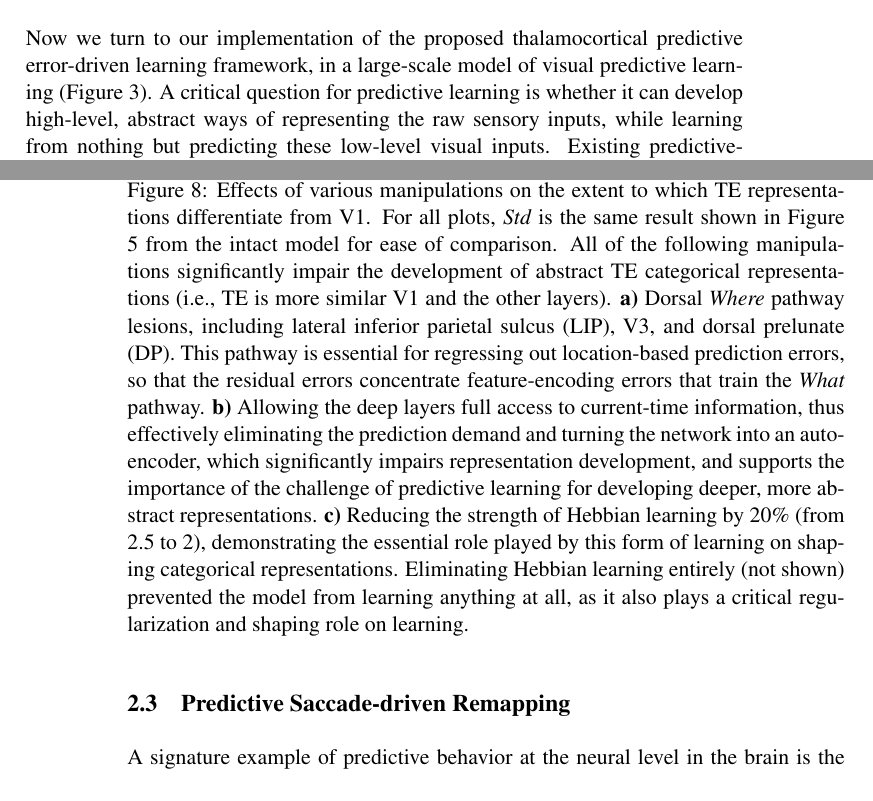
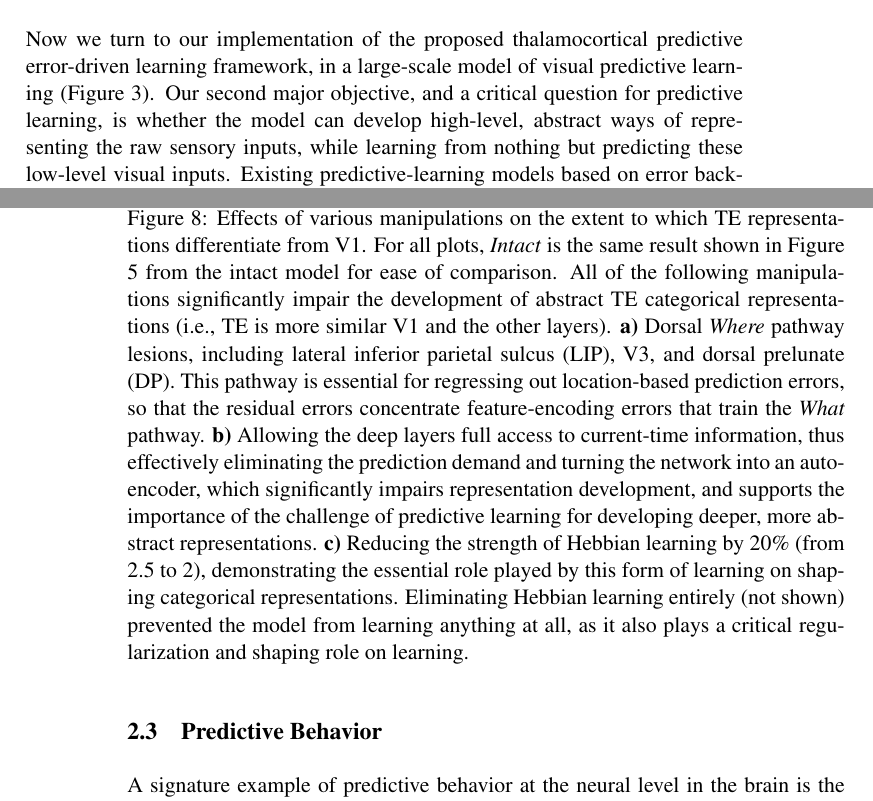
Before and after one commit to ccnlab/deep-obj-cat, a LaTeX document (papers/deepredlrn2020/deep_pred_lrn_2020.tex): two parts of pages 15 and 22 of 43, joined at a grey line, cut so that both start at the same text. Compiled offline with pdfLaTeX; a LaTeX package or settings file that is missing is left out; a missing bibliography style is replaced by a similar one.

Commit message:
updated with Mary & John fixes..

```diff
--- a/papers/deepredlrn2020/deep_pred_lrn_2020.tex
+++ b/papers/deepredlrn2020/deep_pred_lrn_2020.tex
@@ -193,5 +193,5 @@ Another study demonstrated modulation of pulvinar activity by \emph{confidence}
 
 \section{Predictive Learning of Object Categories in IT Cortex}
 
-Now we turn to our implementation of the proposed thalamocortical predictive error-driven learning framework, in a large-scale model of visual predictive learning (Figure~\ref{fig.model}).  A critical question for predictive learning is whether it can develop high-level, abstract ways of representing the raw sensory inputs, while learning from nothing but predicting these low-level visual inputs.  Existing predictive-learning models based on error backpropagation \cite{LotterKreimanCox16,JakeAddOthers} have not demonstrated the development of abstract, categorical representations.  Instead these models have generally shown that predictive learning can be a useful method for pretraining networks that are subsequently trained using human-generated labels.  But for a biologically and ecologically plausible model of learning, it is important to determine what can be learned in the absence of any such external supervised training inputs.
+Now we turn to our implementation of the proposed thalamocortical predictive error-driven learning framework, in a large-scale model of visual predictive learning (Figure~\ref{fig.model}).  Our second major objective, and a critical question for predictive learning, is whether the model can develop high-level, abstract ways of representing the raw sensory inputs, while learning from nothing but predicting these low-level visual inputs.  Existing predictive-learning models based on error backpropagation \cite{LotterKreimanCox16,JakeAddOthers} have not demonstrated the development of abstract, categorical representations.  Instead these models have generally shown that predictive learning can be a useful method for pretraining networks that are subsequently trained using human-generated labels.  But for a biologically and ecologically plausible model of learning, it is important to determine what can be learned in the absence of any such external supervised training inputs.
 
@@ -243,13 +243,13 @@ Each of these properties could promote the formation of categorical representati
 
 \begin{figure}
   \centering\includegraphics[width=5in]{figs/fig_deepleabra_wwi_leabra_manips}
-  \caption{Effects of various manipulations on the extent to which TE representations differentiate from V1.  For all plots, \emph{Std} is the same result shown in Figure 5 from the intact model for ease of comparison.  All of the following  manipulations significantly impair the development of abstract TE categorical representations (i.e., TE is more similar V1 and the other layers).  {\bf a)} Dorsal \emph{Where} pathway lesions, including lateral inferior parietal sulcus (LIP), V3, and dorsal prelunate (DP).  This pathway is essential for regressing out location-based prediction errors, so that the residual errors concentrate feature-encoding errors that train the \emph{What} pathway.  {\bf b)} Allowing the deep layers full access to current-time information, thus effectively eliminating the prediction demand and turning the network into an auto-encoder, which significantly impairs representation development, and supports the importance of the challenge of predictive learning for developing deeper, more abstract representations.  {\bf c)} Reducing the strength of Hebbian learning by 20\% (from 2.5 to 2), demonstrating the essential role played by this form of learning on shaping categorical representations.  Eliminating Hebbian learning entirely (not shown) prevented the model from learning anything at all, as it also plays a critical regularization and shaping role on learning.}
+  \caption{Effects of various manipulations on the extent to which TE representations differentiate from V1.  For all plots, \emph{Intact} is the same result shown in Figure 5 from the intact model for ease of comparison.  All of the following  manipulations significantly impair the development of abstract TE categorical representations (i.e., TE is more similar V1 and the other layers).  {\bf a)} Dorsal \emph{Where} pathway lesions, including lateral inferior parietal sulcus (LIP), V3, and dorsal prelunate (DP).  This pathway is essential for regressing out location-based prediction errors, so that the residual errors concentrate feature-encoding errors that train the \emph{What} pathway.  {\bf b)} Allowing the deep layers full access to current-time information, thus effectively eliminating the prediction demand and turning the network into an auto-encoder, which significantly impairs representation development, and supports the importance of the challenge of predictive learning for developing deeper, more abstract representations.  {\bf c)} Reducing the strength of Hebbian learning by 20\% (from 2.5 to 2), demonstrating the essential role played by this form of learning on shaping categorical representations.  Eliminating Hebbian learning entirely (not shown) prevented the model from learning anything at all, as it also plays a critical regularization and shaping role on learning.}
   \label{fig.manips}
 \end{figure}
 
 Figure~\ref{fig.manips} shows just a few of the large number of parameter manipulations that have been conducted to develop and test the final architecture.  For example, we hypothesized that separating the overall prediction problem between a spatial \emph{Where} vs. non-spatial \emph{What} pathway \cite{UngerleiderMishkin82,GoodaleMilner92}, would strongly benefit the formation of more abstract, categorical object representations in the \emph{What} pathway.  Specifically, the \emph{Where} pathway can learn relatively quickly to predict the overall spatial trajectory of the object (and anticipate the effects of saccades), and thus effectively regress out that component of the overall prediction error, leaving the residual error concentrated in object feature information, which can train the ventral \emph{What} pathway to develop abstract visual categories.  Figure~\ref{fig.manips}a shows that, indeed, when the \emph{Where} pathway is lesioned, the formation of abstract categorical representations in the intact \emph{What} pathway is significantly impaired.  Figure~\ref{fig.manips}b shows that full predictive learning, as compared to just encoding and decoding the current state (which is much easier computationally, and leads to much better overall accuracy), is also critical for the formation of abstract categorical representations --- prediction is a ``desirable difficulty'' \cite{Bjork94}.  Finally, Figure~\ref{fig.manips}c shows the impact of reducing Hebbian learning, which impairs category learning as expected.
 
-\subsection{Predictive Saccade-driven Remapping}
+\subsection{Predictive Behavior}
 
 \begin{figure}
   \begin{center}
```
Also changed, not shown: papers/deepredlrn2020/deep_pred_lrn_2020.tex (6 more changed lines).
